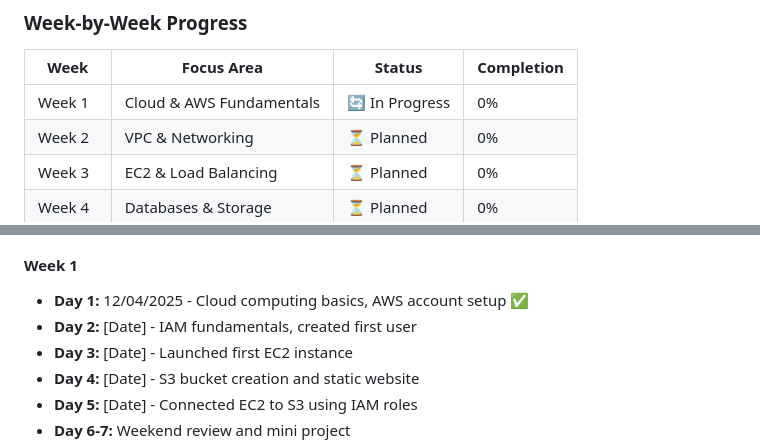
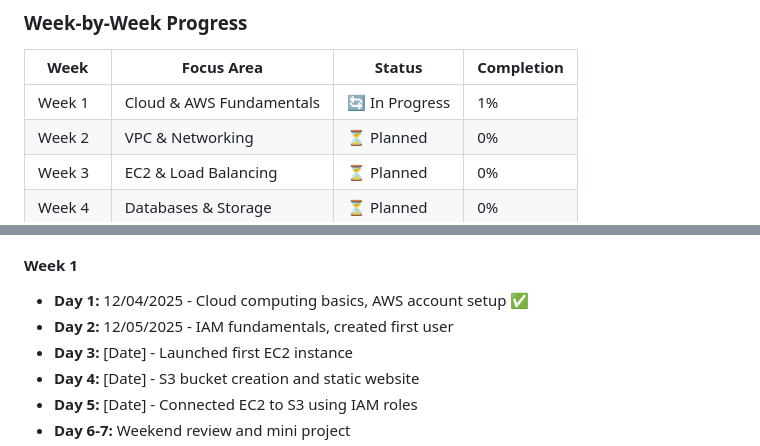
Before and after one commit to ShannonPosey/90-day-aws-journey, a Markdown page: README.md, 2 parts joined by grey strips. Rendered like a GitHub page.

Commit message:
Update days completed and progress in README

```diff
--- a/README.md
+++ b/README.md
@@ -199,7 +199,7 @@ This repository documents my intensive 90-day journey to become an AWS Cloud Eng
 
 | Week | Focus Area | Status | Completion |
 |------|-----------|--------|------------|
-| Week 1 | Cloud & AWS Fundamentals | 🔄 In Progress | 0% |
+| Week 1 | Cloud & AWS Fundamentals | 🔄 In Progress | 1% |
 | Week 2 | VPC & Networking | ⏳ Planned | 0% |
 | Week 3 | EC2 & Load Balancing | ⏳ Planned | 0% |
 | Week 4 | Databases & Storage | ⏳ Planned | 0% |
@@ -217,7 +217,7 @@ This repository documents my intensive 90-day journey to become an AWS Cloud Eng
 
 #### Week 1
 - **Day 1:** 12/04/2025 - Cloud computing basics, AWS account setup ✅
-- **Day 2:** [Date] - IAM fundamentals, created first user
+- **Day 2:** 12/05/2025 - IAM fundamentals, created first user
 - **Day 3:** [Date] - Launched first EC2 instance
 - **Day 4:** [Date] - S3 bucket creation and static website
 - **Day 5:** [Date] - Connected EC2 to S3 using IAM roles
```
Also changed, not shown: other parts of README.md (+1 -1 lines).
